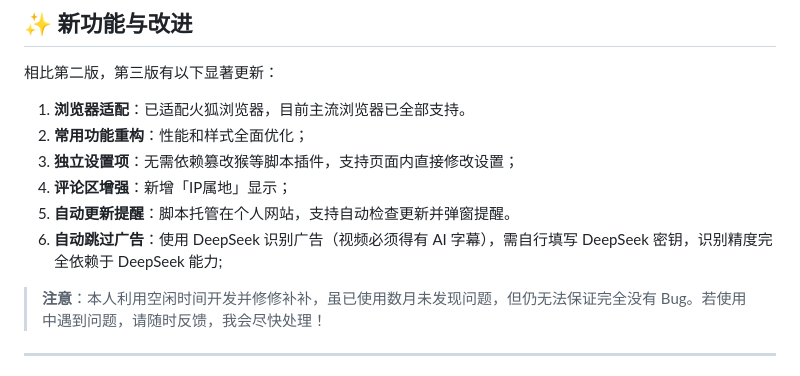
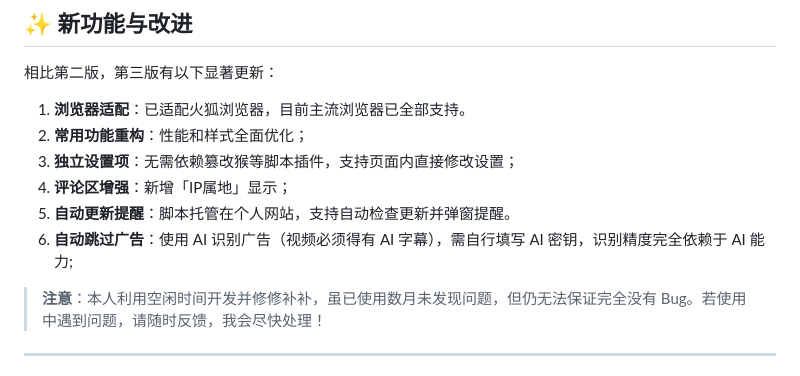
Before and after one commit to QIUZAIYOU/Bilibili-Adjustment, a Markdown page: README.md, the part around the change. Drawn GitHub-style.

```diff
--- a/README.md
+++ b/README.md
@@ -16,7 +16,7 @@
 3. **独立设置项**：无需依赖篡改猴等脚本插件，支持页面内直接修改设置；
 4. **评论区增强**：新增「IP属地」显示；
 5. **自动更新提醒**：脚本托管在个人网站，支持自动检查更新并弹窗提醒。
-6. **自动跳过广告**：使用 DeepSeek 识别广告（视频必须得有 AI 字幕），需自行填写 DeepSeek 密钥，识别精度完全依赖于 DeepSeek 能力;
+6. **自动跳过广告**：使用 AI 识别广告（视频必须得有 AI 字幕），需自行填写 AI 密钥，识别精度完全依赖于 AI 能力;
 > **注意**：本人利用空闲时间开发并修修补补，虽已使用数月未发现问题，但仍无法保证完全没有 Bug。若使用中遇到问题，请随时反馈，我会尽快处理！
 
 ---
```
